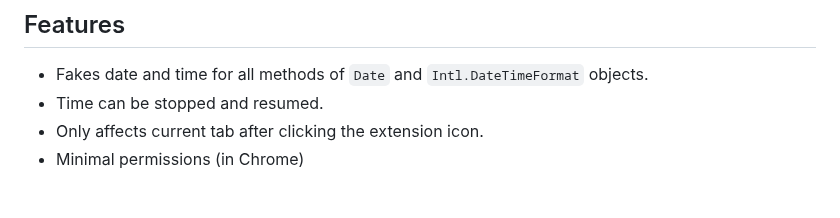
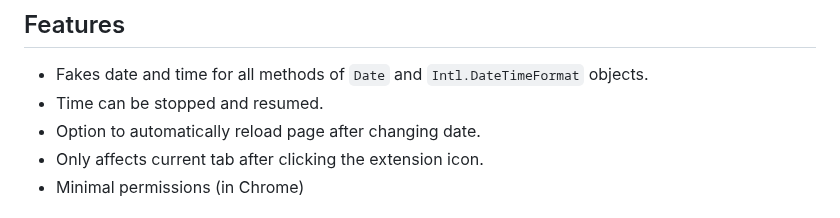
Before and after one commit to cpulvermacher/time-travel, a Markdown page: README.md, the part around the change. GitHub-like rendering.

```diff
--- a/README.md
+++ b/README.md
@@ -35,6 +35,7 @@ You can stop the clock by switching on the "Stop Clock" toggle. The fake date wi
 ## Features
 - Fakes date and time for all methods of `Date` and `Intl.DateTimeFormat` objects.
 - Time can be stopped and resumed.
+- Option to automatically reload page after changing date.
 - Only affects current tab after clicking the extension icon.
 - Minimal permissions (in Chrome)
 
```
